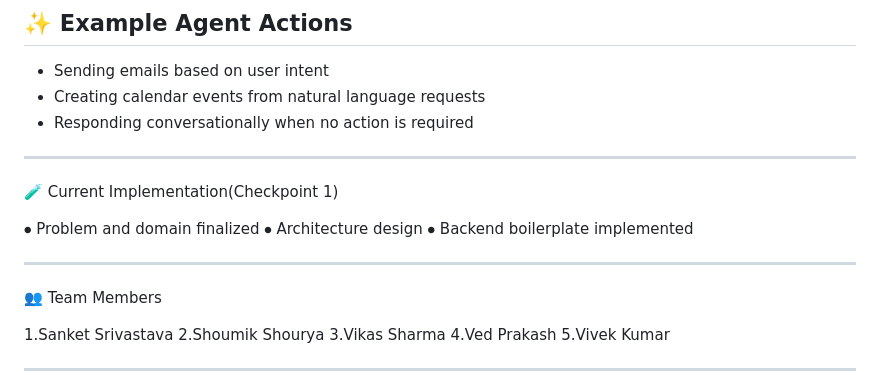
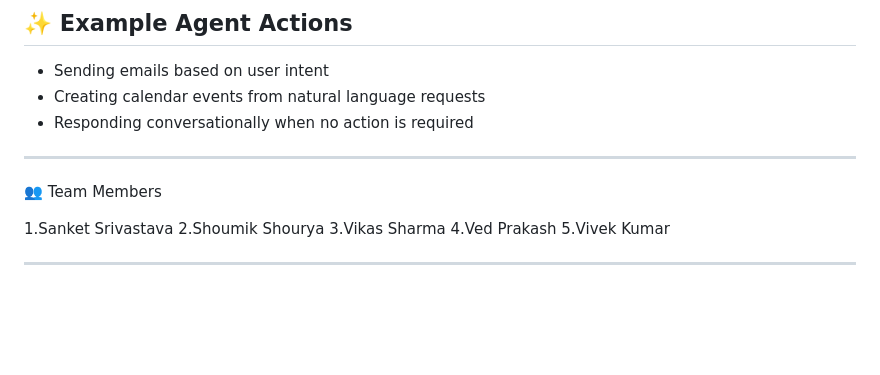
Before and after one commit to Sanket17052006/RED_AI, a Markdown page: README.md, the part around the change. GitHub-like rendering; blank space fills up the shorter version.

```diff
--- a/README.md
+++ b/README.md
@@ -121,13 +121,6 @@ The same agent handles both **normal conversational responses** and **autonomous
 - Responding conversationally when no action is required
 
 ---
-🧪 Current Implementation(Checkpoint 1)
-
-⦁	Problem and domain finalized
-⦁	Architecture design
-⦁	Backend boilerplate implemented
-
----
 👥 Team Members
 
 1.Sanket Srivastava
```
